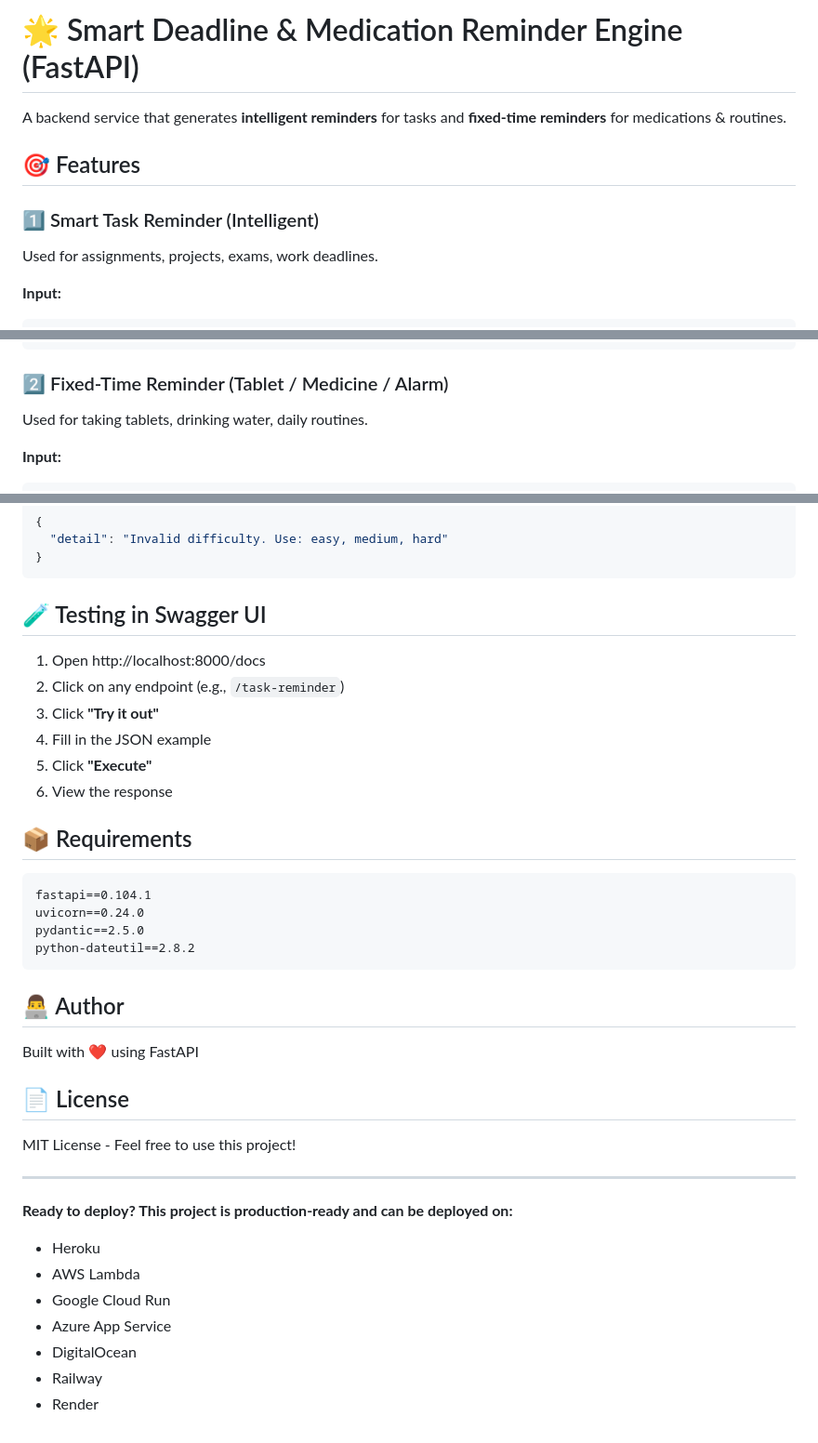
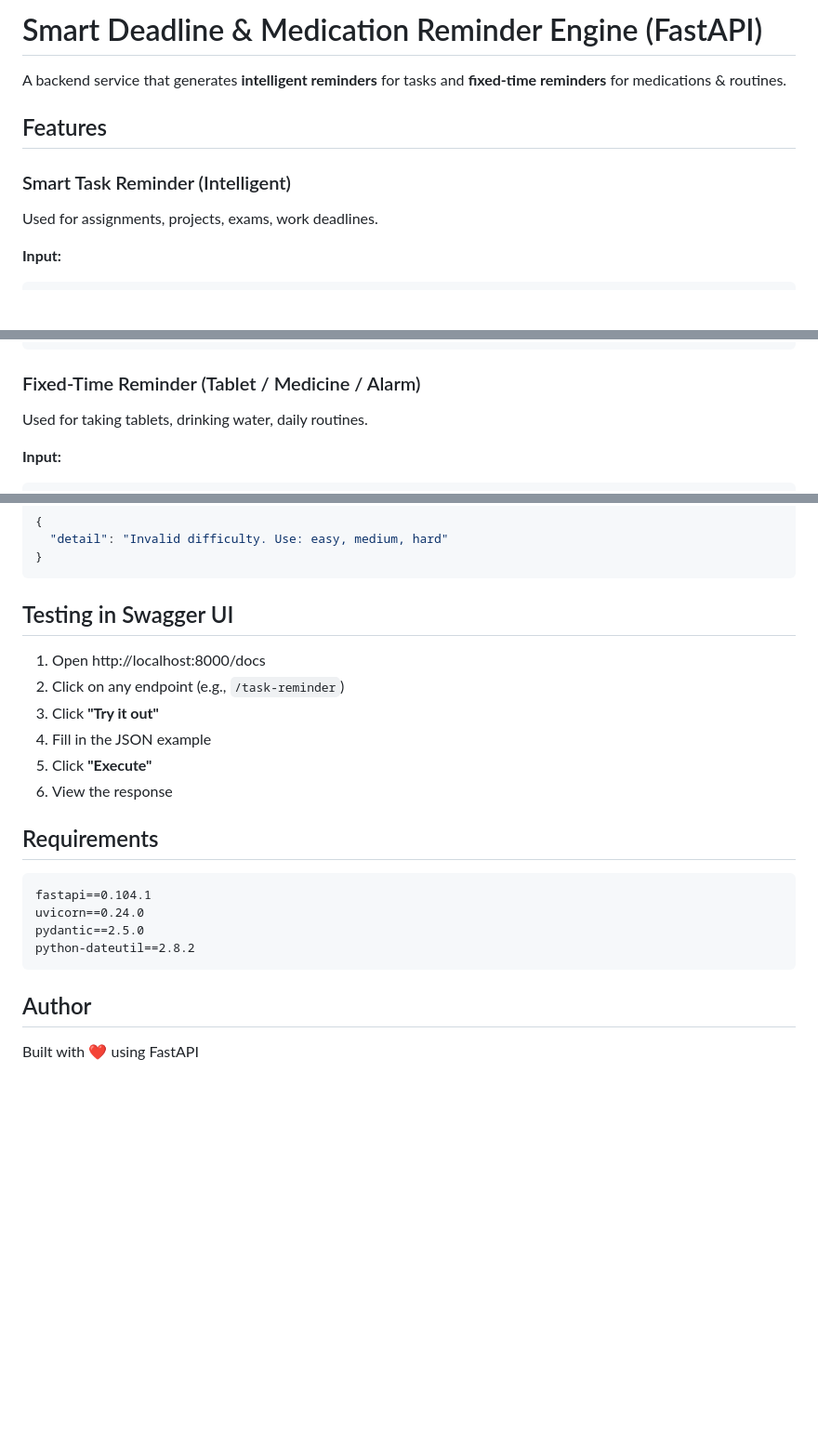
Before and after one commit to Keerthi421/Task-Remainder, a Markdown page: README.md, 3 parts joined by grey strips. Shown at 93% size. Rendered like a GitHub page; blank space fills up the shorter version.

````diff
--- a/README.md
+++ b/README.md
@@ -1,10 +1,10 @@
-# 🌟 Smart Deadline & Medication Reminder Engine (FastAPI)
+#  Smart Deadline & Medication Reminder Engine (FastAPI)
 
 A backend service that generates **intelligent reminders** for tasks and **fixed-time reminders** for medications & routines.
 
-## 🎯 Features
+##  Features
 
-### 1️⃣ Smart Task Reminder (Intelligent)
+###  Smart Task Reminder (Intelligent)
 Used for assignments, projects, exams, work deadlines.
 
 **Input:**
@@ -32,7 +32,7 @@ Used for assignments, projects, exams, work deadlines.
 }
 ```
 
-### 2️⃣ Fixed-Time Reminder (Tablet / Medicine / Alarm)
+### Fixed-Time Reminder (Tablet / Medicine / Alarm)
 Used for taking tablets, drinking water, daily routines.
 
 **Input:**
@@ -247,7 +247,7 @@ Example error response:
 }
 ```
 
-## 🧪 Testing in Swagger UI
+##  Testing in Swagger UI
 
 1. Open http://localhost:8000/docs
 2. Click on any endpoint (e.g., `/task-reminder`)
@@ -256,7 +256,7 @@ Example error response:
 5. Click **"Execute"**
 6. View the response
 
-## 📦 Requirements
+##  Requirements
 
 ```
 fastapi==0.104.1
@@ -265,21 +265,6 @@ pydantic==2.5.0
 python-dateutil==2.8.2
 ```
 
-## 👨‍💻 Author
+##  Author
 
 Built with ❤️ using FastAPI
-
-## 📄 License
-
-MIT License - Feel free to use this project!
-
----
-
-**Ready to deploy? This project is production-ready and can be deployed on:**
-- Heroku
-- AWS Lambda
-- Google Cloud Run
-- Azure App Service
-- DigitalOcean
-- Railway
-- Render
````
Also changed, not shown: other parts of README.md (+16 -16 lines).
